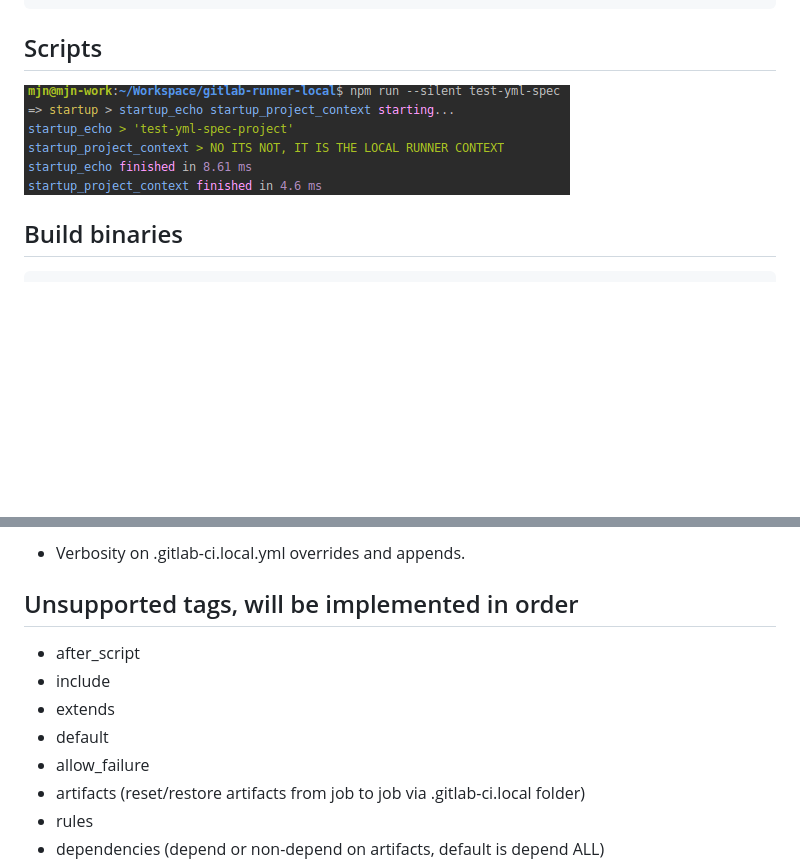
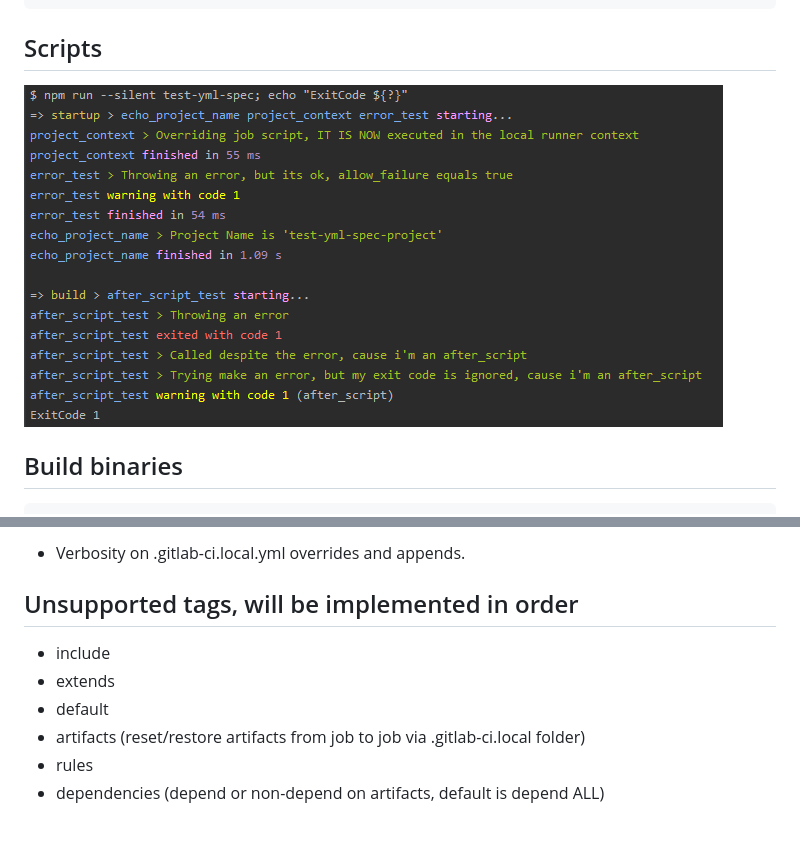
Before and after one commit to firecow/gitlab-ci-local, a Markdown page: README.md, 2 parts joined by grey strips. Drawn GitHub-style; pictures changed too: docs/images/development.png; blank space fills up the shorter version.

Commit message:
Implemented allow_failure and after_script
Former-commit-id: cb2adb44cef63773dec8c459752e2256357743d4

```diff
--- a/README.md
+++ b/README.md
@@ -76,11 +76,9 @@ TODO: Fill this
 - Verbosity on .gitlab-ci.local.yml overrides and appends.
 
 ## Unsupported tags, will be implemented in order
-- after_script
 - include
 - extends
 - default
-- allow_failure
 - artifacts (reset/restore artifacts from job to job via .gitlab-ci.local folder)
 - rules
 - dependencies (depend or non-depend on artifacts, default is depend ALL)
```
Also changed, not shown: 4 other files.
